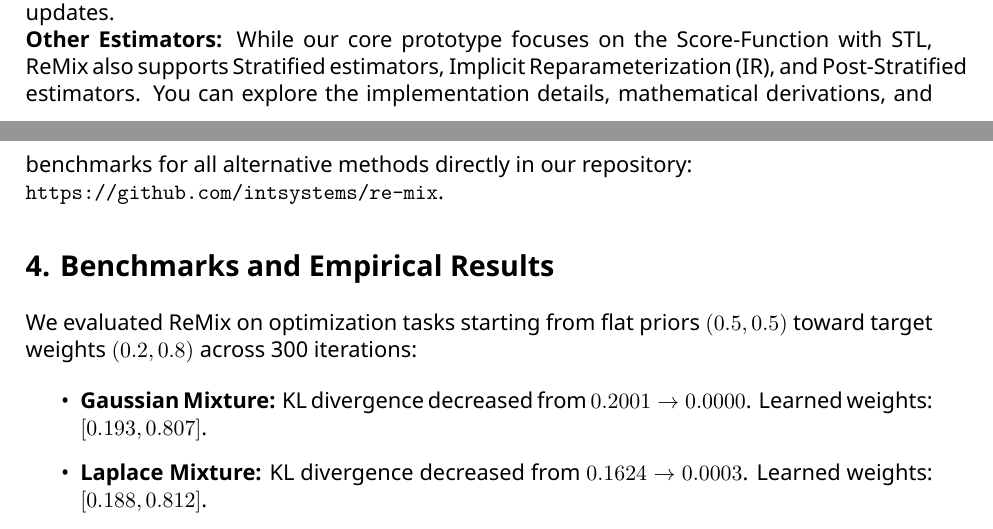
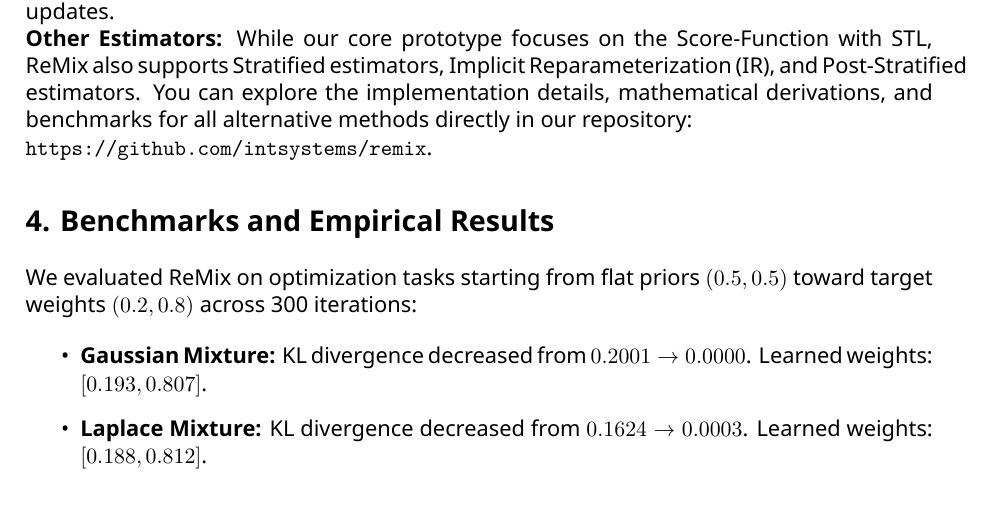
Before and after one commit to intsystems/remix, a LaTeX document (blogpost/blogpost.tex): two parts of pages 2 and 3 of 3 before the commit and part of page 2 of 3 after it, the two joined at a grey line, cut so that both start at the same text. Compiled offline with LuaLaTeX.

Commit message:
blogpost

```diff
--- a/blogpost/blogpost.tex
+++ b/blogpost/blogpost.tex
@@ -1,7 +1,7 @@
 \documentclass[11pt, a4paper]{article}
 \usepackage[a4paper, margin=2.5cm]{geometry}
 \usepackage{fontspec}
-\usepackage[english, bidi=basic, provide=*]{babel}
+\usepackage[english, bidi=default, provide=*]{babel}
 \babelfont{rm}{Noto Sans}
 \usepackage{amsmath}
 \usepackage{booktabs}
@@ -76,7 +76,7 @@ g_{\text{STL}} = (f_{\theta}(Z) - b) \times \nabla_{\theta} \log q_{\theta}(Z)
 \emph{Idea:} By detaching the objective evaluation $f_{\theta}(Z)$ in the computational graph while retaining the score term, we eliminate unnecessary variance spikes while keeping unbiased updates.
 
 \noindent\textbf{Other Estimators:} While our core prototype focuses on the Score-Function with STL, ReMix also supports Stratified estimators, Implicit Reparameterization (IR), and Post-Stratified estimators. You can explore the implementation details, mathematical derivations, and benchmarks for all alternative methods directly in our repository:  \\\
-\texttt{https://github.com/intsystems/re-mix}.
+\texttt{https://github.com/intsystems/remix}.
 
 \section*{4. Benchmarks and Empirical Results}
 We evaluated ReMix on optimization tasks starting from flat priors $(0.5, 0.5)$ toward target weights $(0.2, 0.8)$ across 300 iterations:
```
Also changed, not shown: blogpost/blogpost.pdf, blogpost/remix_workflow.png (added).
